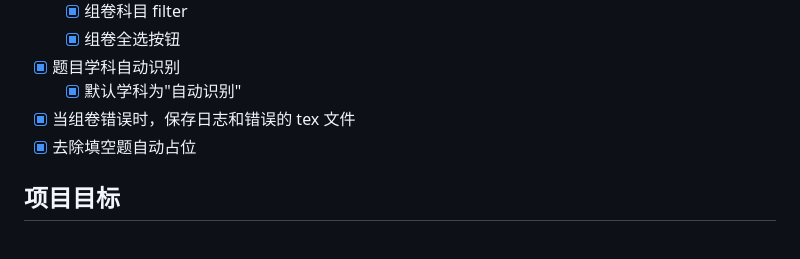
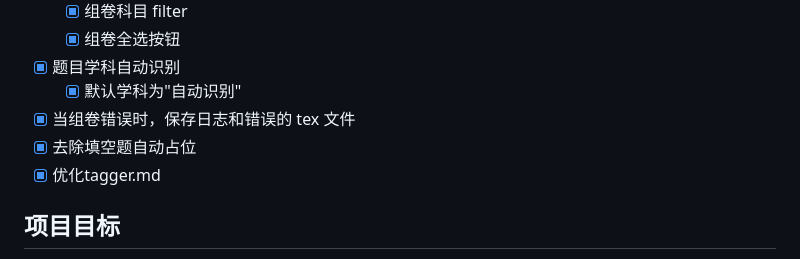
Before and after one commit to 34LiuNian/OopsNote, a Markdown page: README.md, the part around the change. Drawn GitHub-style.

Commit message:
优化 tagger.md 文档内容，修正学科描述和题目来源说明

```diff
--- a/README.md
+++ b/README.md
@@ -13,6 +13,7 @@
     - [x] 默认学科为"自动识别"
 - [x] 当组卷错误时，保存日志和错误的 tex 文件
 - [x] 去除填空题自动占位
+- [x] 优化tagger.md
 
 ## 项目目标
 
```
Also changed, not shown: 1 other file.
